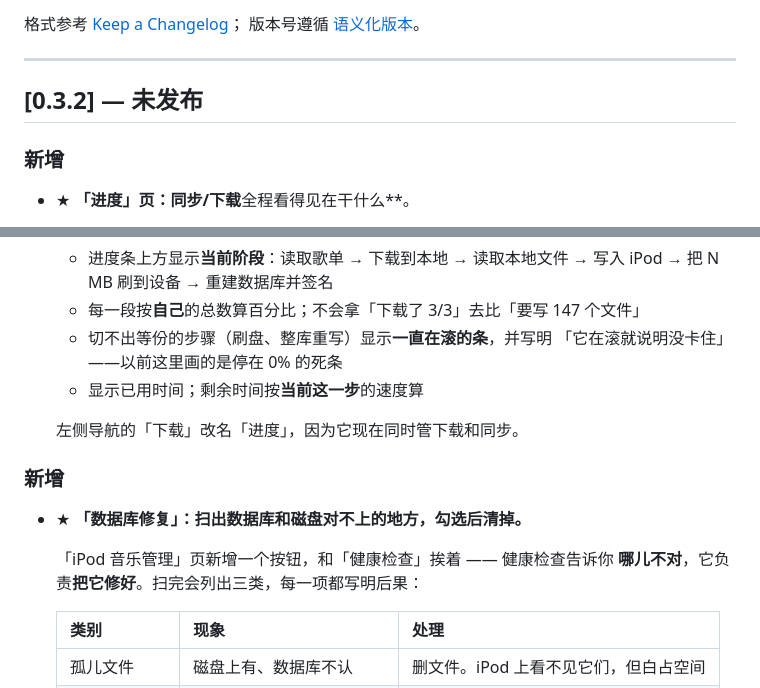
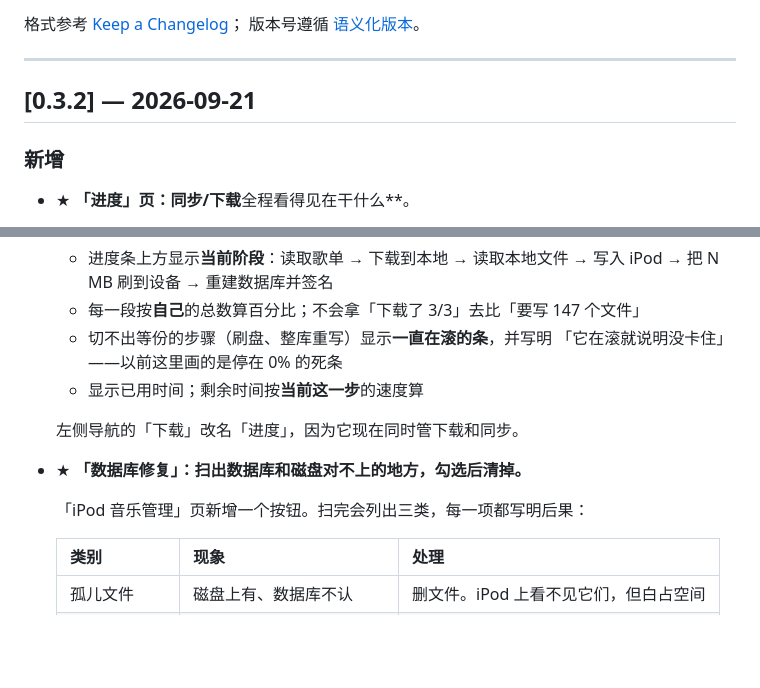
Before and after one commit to Cle2333/iPodWithNeteaseCloudMusic, a Markdown page: CHANGELOG.md, 2 parts joined by grey strips. Rendered like a GitHub page; blank space fills up the shorter version.

Commit message:
docs(changelog): v0.3.2 定稿（合并重复小节、定日期、修掉对已删按钮的引用）

```diff
--- a/CHANGELOG.md
+++ b/CHANGELOG.md
@@ -8,7 +8,7 @@
 
 ---
 
-## [0.3.2] — 未发布
+## [0.3.2] — 2026-09-21
 
 ### 新增
 
@@ -27,12 +27,9 @@
 
   左侧导航的「下载」改名「进度」，因为它现在同时管下载和同步。
 
-### 新增
-
 * ★ **「数据库修复」：扫出数据库和磁盘对不上的地方，勾选后清掉。**
 
-  「iPod 音乐管理」页新增一个按钮，和「健康检查」挨着 —— 健康检查告诉你
-  **哪儿不对**，它负责**把它修好**。扫完会列出三类，每一项都写明后果：
+  「iPod 音乐管理」页新增一个按钮。扫完会列出三类，每一项都写明后果：
 
   | 类别 | 现象 | 处理 |
   | --- | --- | --- |
```
